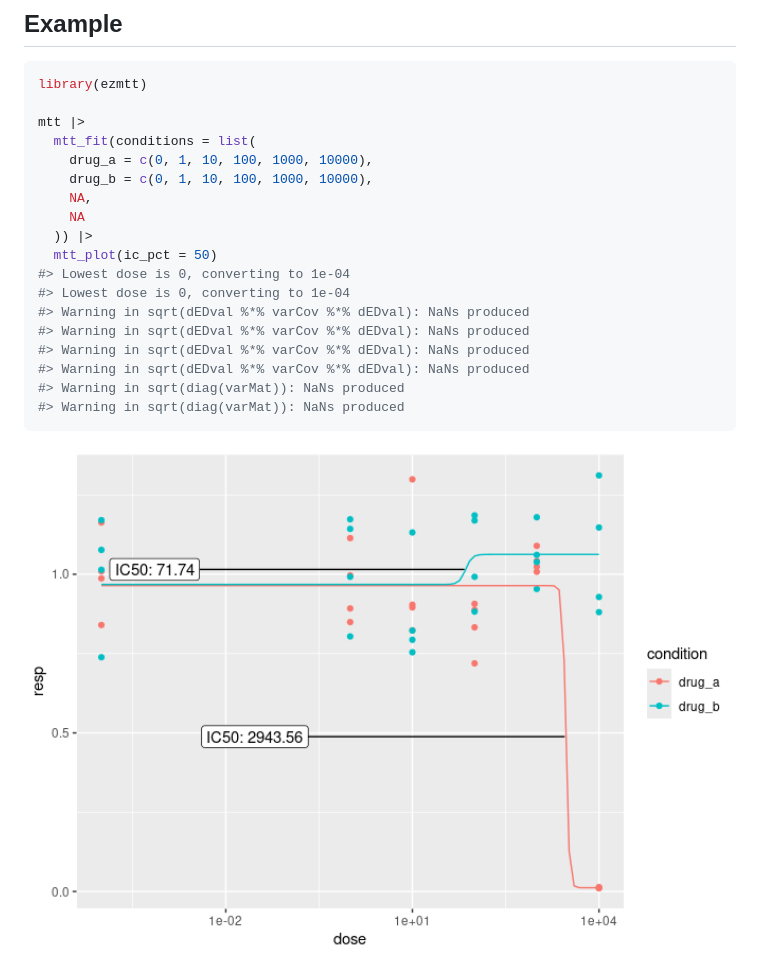
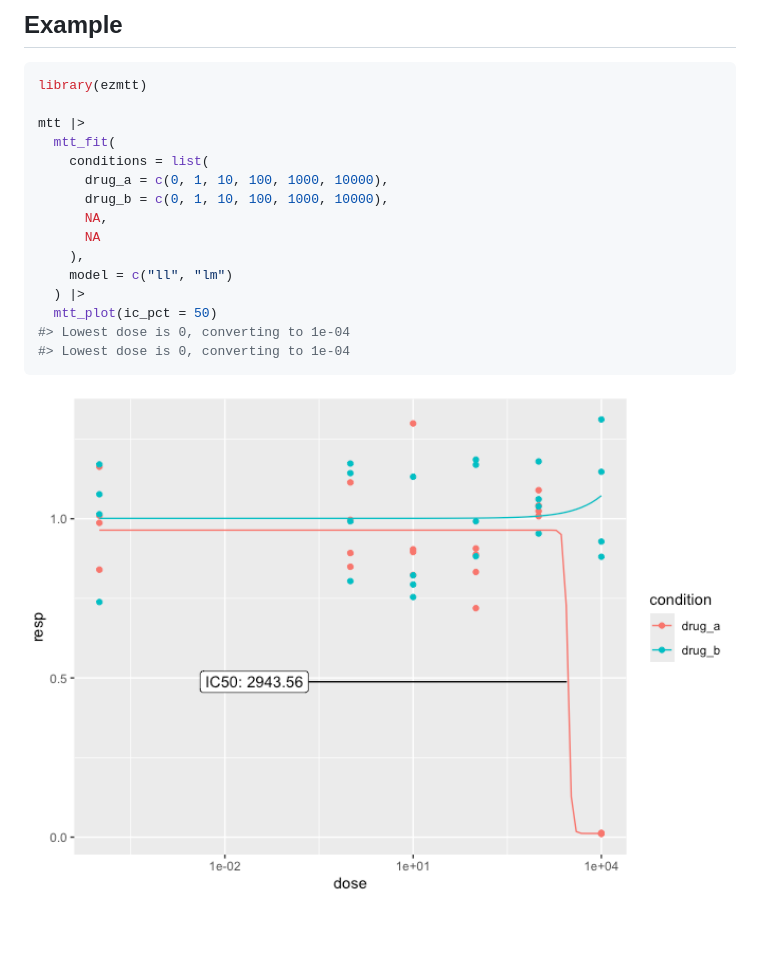
Before and after one commit to KaiAragaki/ezmtt, a Markdown page: README.md, the part around the change printed below. Drawn GitHub-style; pictures changed too: man/figures/README-example-1.png; blank space fills up the shorter version.

Commit message:
build readme - showcase manual fit sel.

````diff
--- a/README.md
+++ b/README.md
@@ -30,21 +29,18 @@ devtools::install_github("KaiAragaki/ezmtt")
 library(ezmtt)
 
 mtt |>
-  mtt_fit(conditions = list(
-    drug_a = c(0, 1, 10, 100, 1000, 10000),
-    drug_b = c(0, 1, 10, 100, 1000, 10000),
-    NA,
-    NA
-  )) |>
+  mtt_fit(
+    conditions = list(
+      drug_a = c(0, 1, 10, 100, 1000, 10000),
+      drug_b = c(0, 1, 10, 100, 1000, 10000),
+      NA,
+      NA
+    ),
+    model = c("ll", "lm")
+  ) |>
   mtt_plot(ic_pct = 50)
 #> Lowest dose is 0, converting to 1e-04
 #> Lowest dose is 0, converting to 1e-04
-#> Warning in sqrt(dEDval %*% varCov %*% dEDval): NaNs produced
-#> Warning in sqrt(dEDval %*% varCov %*% dEDval): NaNs produced
-#> Warning in sqrt(dEDval %*% varCov %*% dEDval): NaNs produced
-#> Warning in sqrt(dEDval %*% varCov %*% dEDval): NaNs produced
-#> Warning in sqrt(diag(varMat)): NaNs produced
-#> Warning in sqrt(diag(varMat)): NaNs produced
 ```
 
 <img src="man/figures/README-example-1.png" width="100%" />
````
Also changed, not shown: other parts of README.md (+0 -1 lines), 1 other file.
